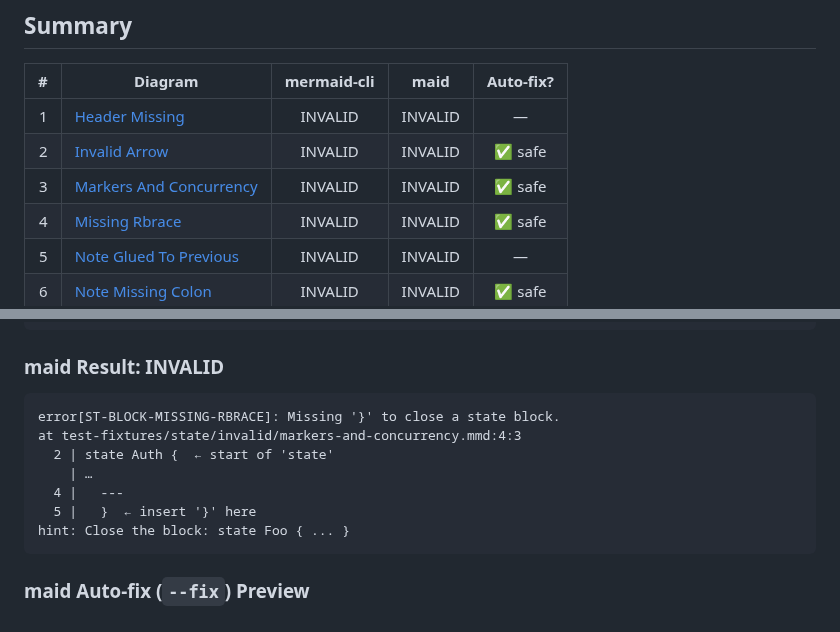
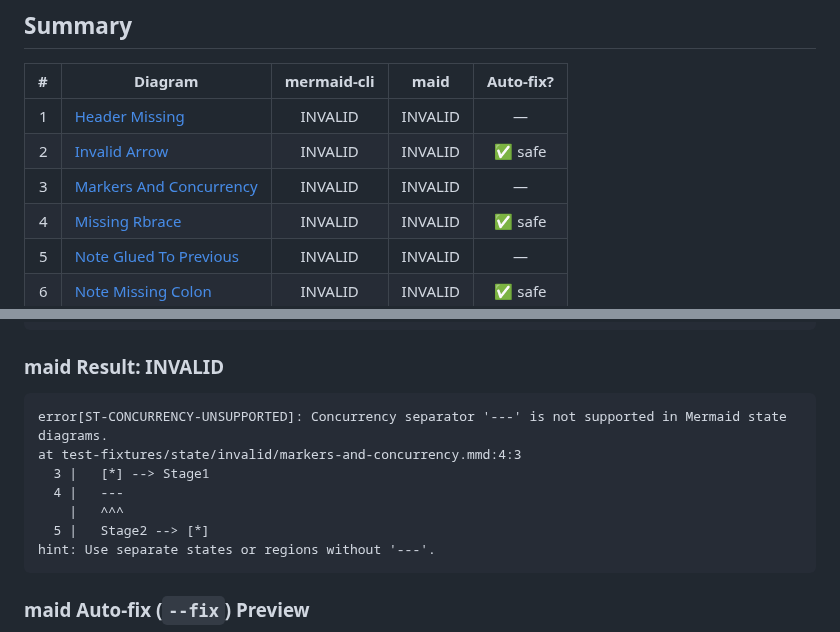
Before and after one commit to probelabs/mermaid-lint, a Markdown page: test-fixtures/state/INVALID_DIAGRAMS.md, 2 parts joined by grey strips. Drawn GitHub-style.

Commit message:
previews(state): refresh INVALID_DIAGRAMS after ST-CONCURRENCY-UNSUPPORTED mapping; no autofix for '---'

````diff
--- a/test-fixtures/state/INVALID_DIAGRAMS.md
+++ b/test-fixtures/state/INVALID_DIAGRAMS.md
@@ -25,7 +25,7 @@ This file contains invalid state test fixtures with:
 |---:|---|:---:|:---:|:---:|
 | 1 | [Header Missing](#1-header-missing) | INVALID | INVALID | — |
 | 2 | [Invalid Arrow](#2-invalid-arrow) | INVALID | INVALID | ✅ safe |
-| 3 | [Markers And Concurrency](#3-markers-and-concurrency) | INVALID | INVALID | ✅ safe |
+| 3 | [Markers And Concurrency](#3-markers-and-concurrency) | INVALID | INVALID | — |
 | 4 | [Missing Rbrace](#4-missing-rbrace) | INVALID | INVALID | ✅ safe |
 | 5 | [Note Glued To Previous](#5-note-glued-to-previous) | INVALID | INVALID | — |
 | 6 | [Note Missing Colon](#6-note-missing-colon) | INVALID | INVALID | ✅ safe |
@@ -218,13 +218,13 @@ Parser3.parseError (node_modules/mermaid/dist/mermaid.js:129832:28)
 ### maid Result: INVALID
 
 ```
-error[ST-BLOCK-MISSING-RBRACE]: Missing '}' to close a state block.
+error[ST-CONCURRENCY-UNSUPPORTED]: Concurrency separator '---' is not supported in Mermaid state diagrams.
 at test-fixtures/state/invalid/markers-and-concurrency.mmd:4:3
-  2 | state Auth {  ← start of 'state'
-    | …
+  3 |   [*] --> Stage1
   4 |   ---
-  5 |   }  ← insert '}' here
-hint: Close the block: state Foo { ... }
+    |   ^^^
+  5 |   Stage2 --> [*]
+hint: Use separate states or regions without '---'.
 ```
 
 ### maid Auto-fix (`--fix`) Preview
````
Also changed, not shown: other parts of test-fixtures/state/INVALID_DIAGRAMS.md (+2 -30 lines).
